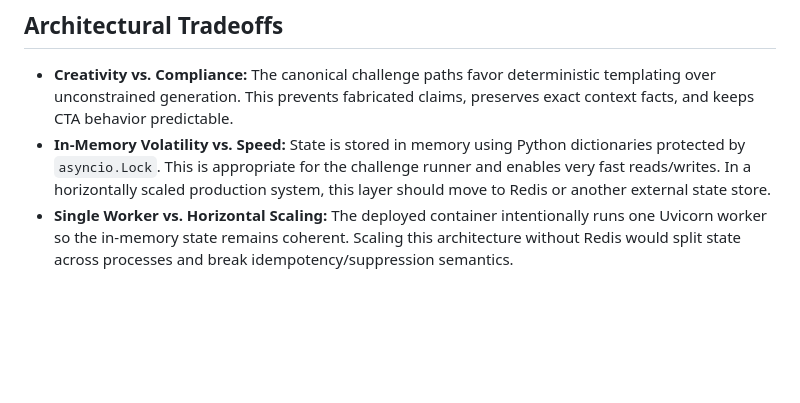
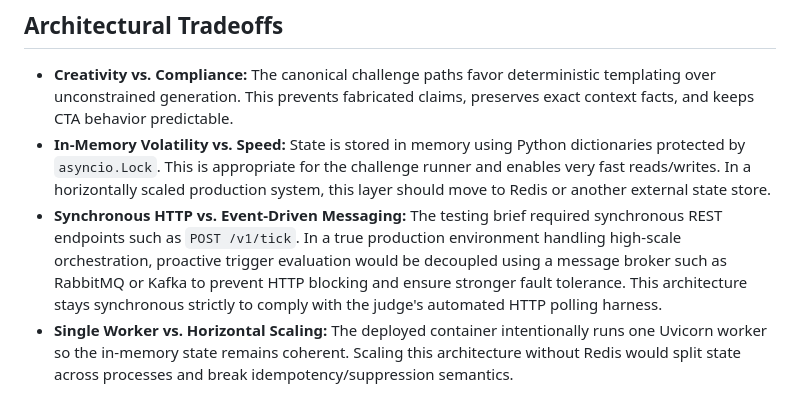
Before and after one commit to techAkki-cmd/llm-judge-system, a Markdown page: README.md, the part around the change. Rendered like a GitHub page; blank space fills up the shorter version.

Commit message:
Document synchronous routing tradeoff

```diff
--- a/README.md
+++ b/README.md
@@ -51,6 +51,7 @@ The backend is split into three decoupled layers:
 
 * **Creativity vs. Compliance:** The canonical challenge paths favor deterministic templating over unconstrained generation. This prevents fabricated claims, preserves exact context facts, and keeps CTA behavior predictable.
 * **In-Memory Volatility vs. Speed:** State is stored in memory using Python dictionaries protected by `asyncio.Lock`. This is appropriate for the challenge runner and enables very fast reads/writes. In a horizontally scaled production system, this layer should move to Redis or another external state store.
+* **Synchronous HTTP vs. Event-Driven Messaging:** The testing brief required synchronous REST endpoints such as `POST /v1/tick`. In a true production environment handling high-scale orchestration, proactive trigger evaluation would be decoupled using a message broker such as RabbitMQ or Kafka to prevent HTTP blocking and ensure stronger fault tolerance. This architecture stays synchronous strictly to comply with the judge's automated HTTP polling harness.
 * **Single Worker vs. Horizontal Scaling:** The deployed container intentionally runs one Uvicorn worker so the in-memory state remains coherent. Scaling this architecture without Redis would split state across processes and break idempotency/suppression semantics.
 
 ## Endpoint Specification
```
